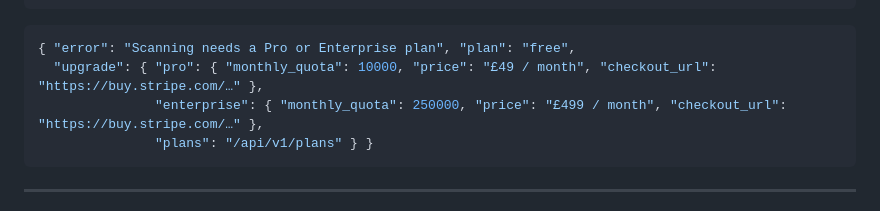
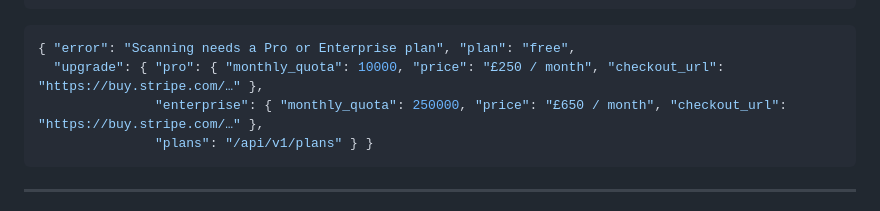
Before and after one commit to Vanta-Cybersecurity/Vantax, a Markdown page: docs/API.md, the part around the change. Rendered like a GitHub page.

````diff
--- a/docs/API.md
+++ b/docs/API.md
@@ -77,8 +77,8 @@ Every error is JSON with an `error` field.
 
 ```json
 { "error": "Scanning needs a Pro or Enterprise plan", "plan": "free",
-  "upgrade": { "pro": { "monthly_quota": 10000, "price": "£49 / month", "checkout_url": "https://buy.stripe.com/…" },
-               "enterprise": { "monthly_quota": 250000, "price": "£499 / month", "checkout_url": "https://buy.stripe.com/…" },
+  "upgrade": { "pro": { "monthly_quota": 10000, "price": "£250 / month", "checkout_url": "https://buy.stripe.com/…" },
+               "enterprise": { "monthly_quota": 250000, "price": "£650 / month", "checkout_url": "https://buy.stripe.com/…" },
                "plans": "/api/v1/plans" } }
 ```
 
````
Also changed, not shown: README.md (+1 -1 lines), SECURITY.md (+2 -1 lines).
